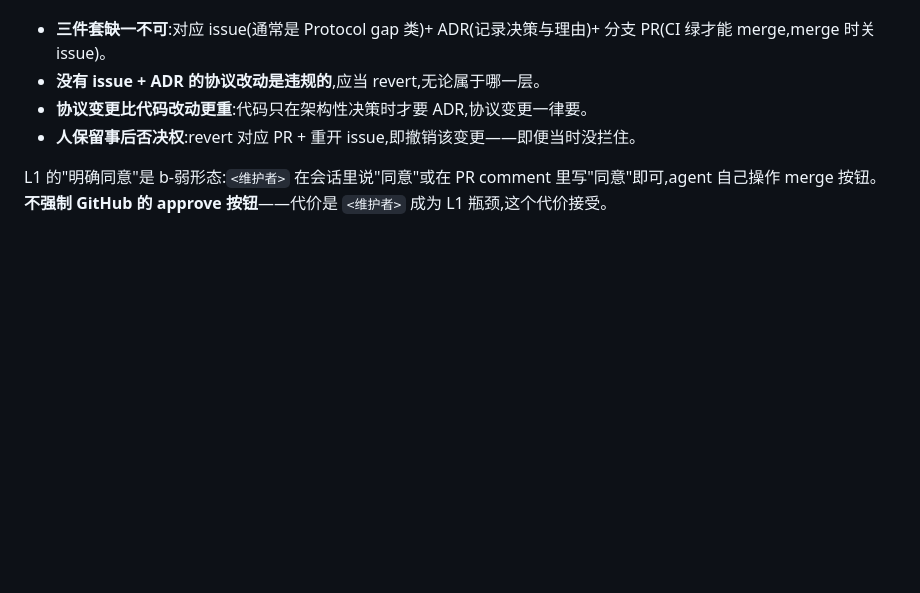
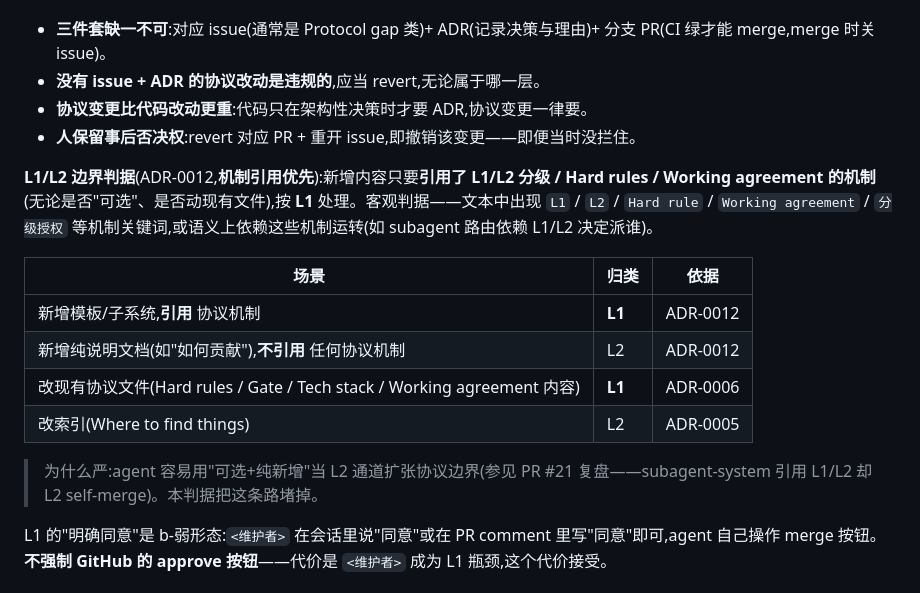
Before and after one commit to real-stanyan/gearbox, a Markdown page: AGENTS.md, the part around the change. Rendered like a GitHub page; blank space fills up the shorter version.

```diff
--- a/AGENTS.md
+++ b/AGENTS.md
@@ -80,6 +80,17 @@ agent 可以修改 AGENTS.md,但**按改动内容分级**(ADR-0006):
 - **协议变更比代码改动更重**:代码只在架构性决策时才要 ADR,协议变更一律要。
 - **人保留事后否决权**:revert 对应 PR + 重开 issue,即撤销该变更——即便当时没拦住。
 
+**L1/L2 边界判据**(ADR-0012,**机制引用优先**):新增内容只要**引用了 L1/L2 分级 / Hard rules / Working agreement 的机制**(无论是否"可选"、是否动现有文件),按 **L1** 处理。客观判据——文本中出现 `L1` / `L2` / `Hard rule` / `Working agreement` / `分级授权` 等机制关键词,或语义上依赖这些机制运转(如 subagent 路由依赖 L1/L2 决定派谁)。
+
+| 场景 | 归类 | 依据 |
+|---|---|---|
+| 新增模板/子系统,**引用** 协议机制 | **L1** | ADR-0012 |
+| 新增纯说明文档(如"如何贡献"),**不引用** 任何协议机制 | L2 | ADR-0012 |
+| 改现有协议文件(Hard rules / Gate / Tech stack / Working agreement 内容) | **L1** | ADR-0006 |
+| 改索引(Where to find things) | L2 | ADR-0005 |
+
+> 为什么严:agent 容易用"可选+纯新增"当 L2 通道扩张协议边界(参见 PR #21 复盘——subagent-system 引用 L1/L2 却 L2 self-merge)。本判据把这条路堵掉。
+
 L1 的"明确同意"是 b-弱形态:`<维护者>` 在会话里说"同意"或在 PR comment 里写"同意"即可,agent 自己操作 merge 按钮。**不强制 GitHub 的 approve 按钮**——代价是 `<维护者>` 成为 L1 瓶颈,这个代价接受。
 
 ### Gate（门禁 — 收工前必须全绿）
```
Also changed, not shown: docs/adr/0006-tiered-change-authority.md (+1 -1 lines), docs/adr/0012-l1-l2-boundary-criterion.md (added, +54 -0 lines).
